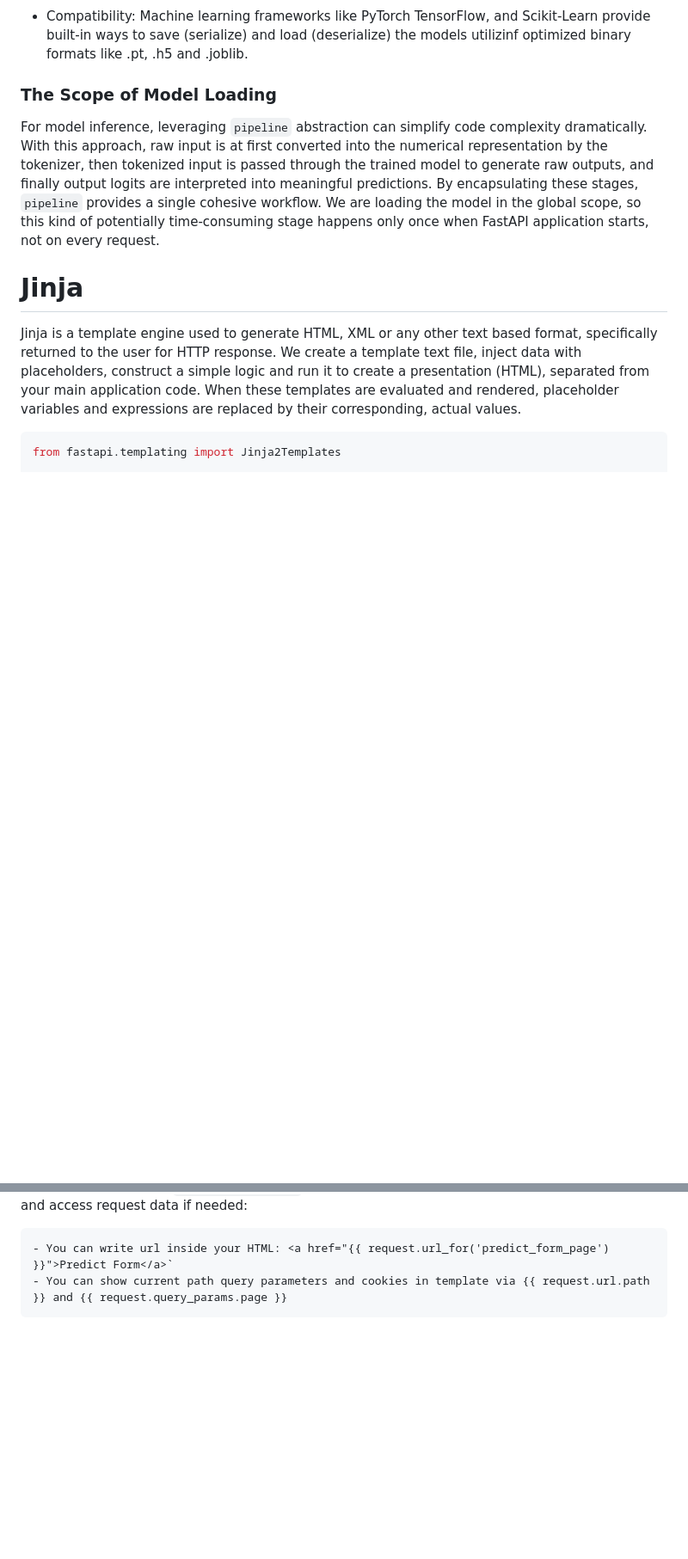
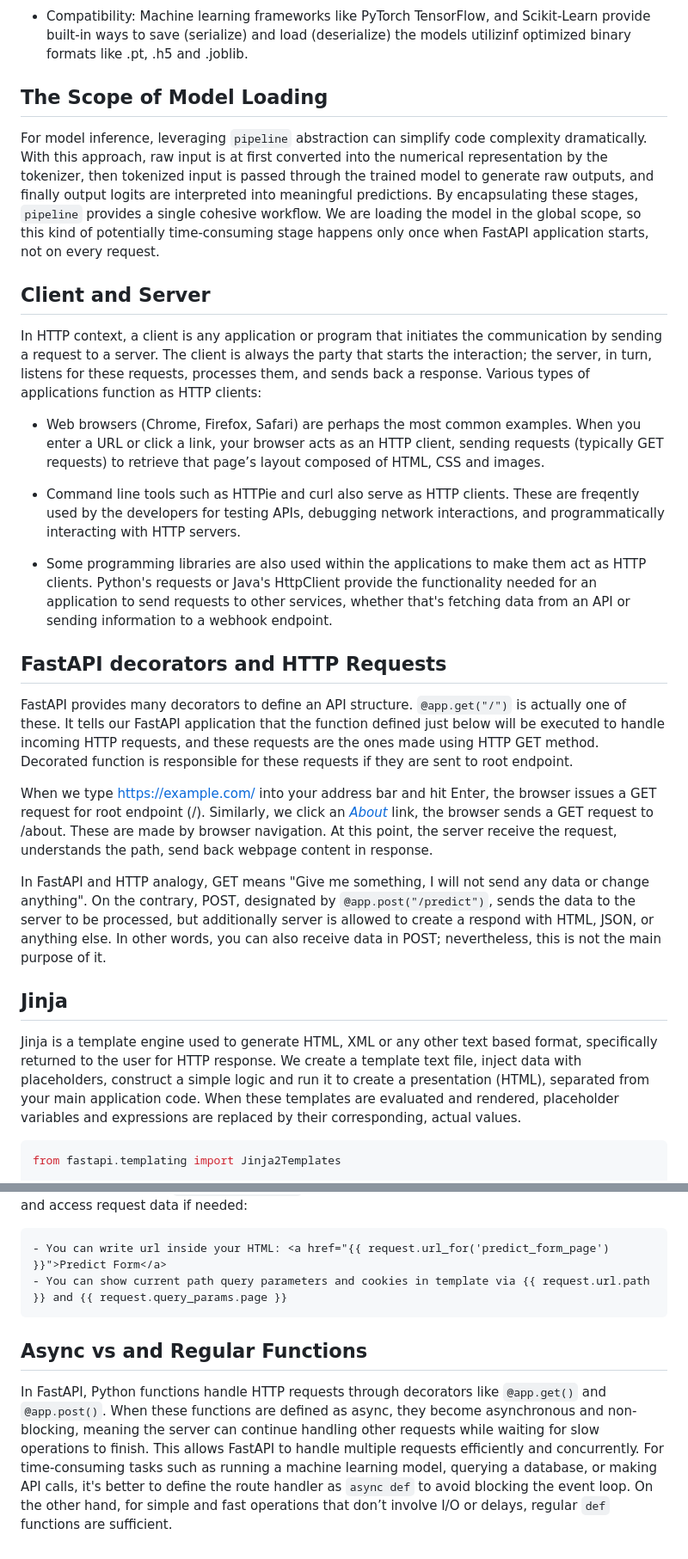
Before and after one commit to GoktugGuvercin/MovieReviews, a Markdown page: README.md, 2 parts joined by grey strips. Shown: that part at 86% size. Rendered like a GitHub page; blank space fills up the shorter version.

````diff
--- a/README.md
+++ b/README.md
@@ -13,11 +13,28 @@ When preparing a trained model for production environment, it is standard practi
 - Compatibility: Machine learning frameworks like PyTorch TensorFlow, and Scikit-Learn provide built-in ways to save (serialize) and load (deserialize) the models utilizinf optimized binary formats like .pt, .h5 and .joblib.
 
 
-### The Scope of Model Loading
+## The Scope of Model Loading
 For model inference, leveraging `pipeline` abstraction can simplify code complexity dramatically. With this approach, raw input is at first converted into the numerical representation by the tokenizer, then  tokenized input is passed through the trained model to generate raw outputs, and finally output logits are interpreted into meaningful predictions. By encapsulating these stages, `pipeline` provides a single cohesive workflow. We are loading the model in the global scope, so this kind of potentially time-consuming stage happens only once when FastAPI application starts, not on every request.
 
+## Client and Server
 
-# Jinja
+In HTTP context, a client is any application or program that initiates the communication by sending a request to a server. The client is always the party that starts the interaction; the server, in turn, listens for these requests, processes them, and sends back a response. Various types of applications function as HTTP clients:
+
+- Web browsers (Chrome, Firefox, Safari) are perhaps the most common examples. When you enter a URL or click a link, your browser acts as an HTTP client, sending requests (typically GET requests) to retrieve that page’s layout composed of HTML, CSS and images.
+
+- Command line tools such as HTTPie and curl also serve as HTTP clients. These are freqently used by the developers for testing APIs,  debugging network interactions, and programmatically interacting with HTTP servers.
+
+- Some programming libraries are also used within the applications to make them act as HTTP clients. Python's requests or Java's HttpClient provide the functionality needed for an application to send requests to other services, whether that's fetching data from an API or sending information to a webhook endpoint.
+
+## FastAPI decorators and HTTP Requests
+
+FastAPI provides many decorators to define an API structure. `@app.get("/")` is actually one of these. It tells our FastAPI application that the function defined just below will be executed to handle incoming HTTP requests, and these requests are the ones made using HTTP GET method. Decorated function is responsible for these requests if they are sent to root endpoint.
+
+When we type https://example.com/ into your address bar and hit Enter, the browser issues a GET request for root endpoint (/). Similarly, we click an *<a href="/about">About</a>* link, the browser sends a GET request to /about. These are made by browser navigation. At this point, the server receive the request, understands the path, send back webpage content in response.
+
+In FastAPI and HTTP analogy, GET means "Give me something, I will not send any data or change anything". On the contrary, POST, designated by `@app.post("/predict")`, sends the data to the server to be processed, but additionally server is allowed to create a respond with HTML, JSON, or anything else. In other words, you can also receive data in POST; nevertheless, this is not the main purpose of it.
+
+## Jinja
 Jinja is a template engine used to generate HTML, XML or any other text based format, specifically returned to the user for HTTP response. We create a template text file, inject data with placeholders, construct a simple logic and run it to create a presentation (HTML), separated from your main application code. When these templates are evaluated and rendered, placeholder variables and expressions are replaced by their corresponding, actual values.
 
 ```python
@@ -32,5 +49,10 @@ def read_root(request: Request):
 
 Jinja2Templates enable us to create a template engine, by `directory="templates"` we tell FastAPI to look for HTML templates inside that folder located in same directory as this python script. In the function `read_root()`, we have `response_class=HTMLResponse` to specify that the purpose of this function is to create, render and return HTML content. The core part is to return `templates.TemplateResponse()`, which handles the rendering. The dictionary that we pass while calling `TemplateResponse()` for rendering refers to the context, every key in this dictionary becomes a variable in the templates. In that way, we can pass data from python code into templates. We always need to include `"request": request` in this dictionary because it is used to generate URLs and access request data if needed:
 
-    - You can write url inside your HTML: <a href="{{ request.url_for('predict_form_page') }}">Predict Form</a>`
+    - You can write url inside your HTML: <a href="{{ request.url_for('predict_form_page') }}">Predict Form</a>
     - You can show current path query parameters and cookies in template via {{ request.url.path }} and {{ request.query_params.page }}
+
+
+## Async vs and Regular Functions
+
+In FastAPI, Python functions handle HTTP requests through decorators like `@app.get()` and `@app.post()`. When these functions are defined as async, they become asynchronous and non-blocking, meaning the server can continue handling other requests while waiting for slow operations to finish. This allows FastAPI to handle multiple requests efficiently and concurrently. For time-consuming tasks such as running a machine learning model, querying a database, or making API calls, it's better to define the route handler as `async def` to avoid blocking the event loop. On the other hand, for simple and fast operations that don’t involve I/O or delays, regular `def` functions are sufficient.
````
